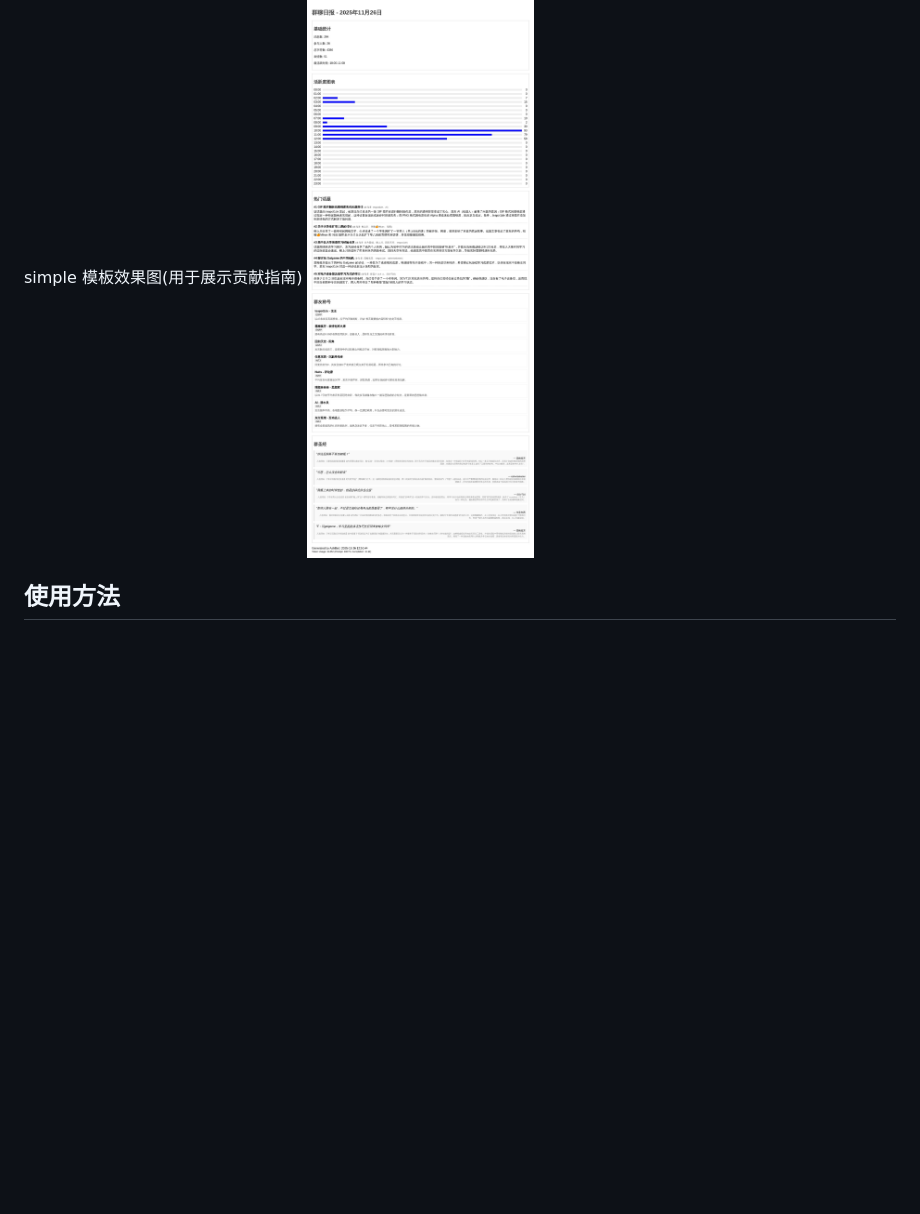
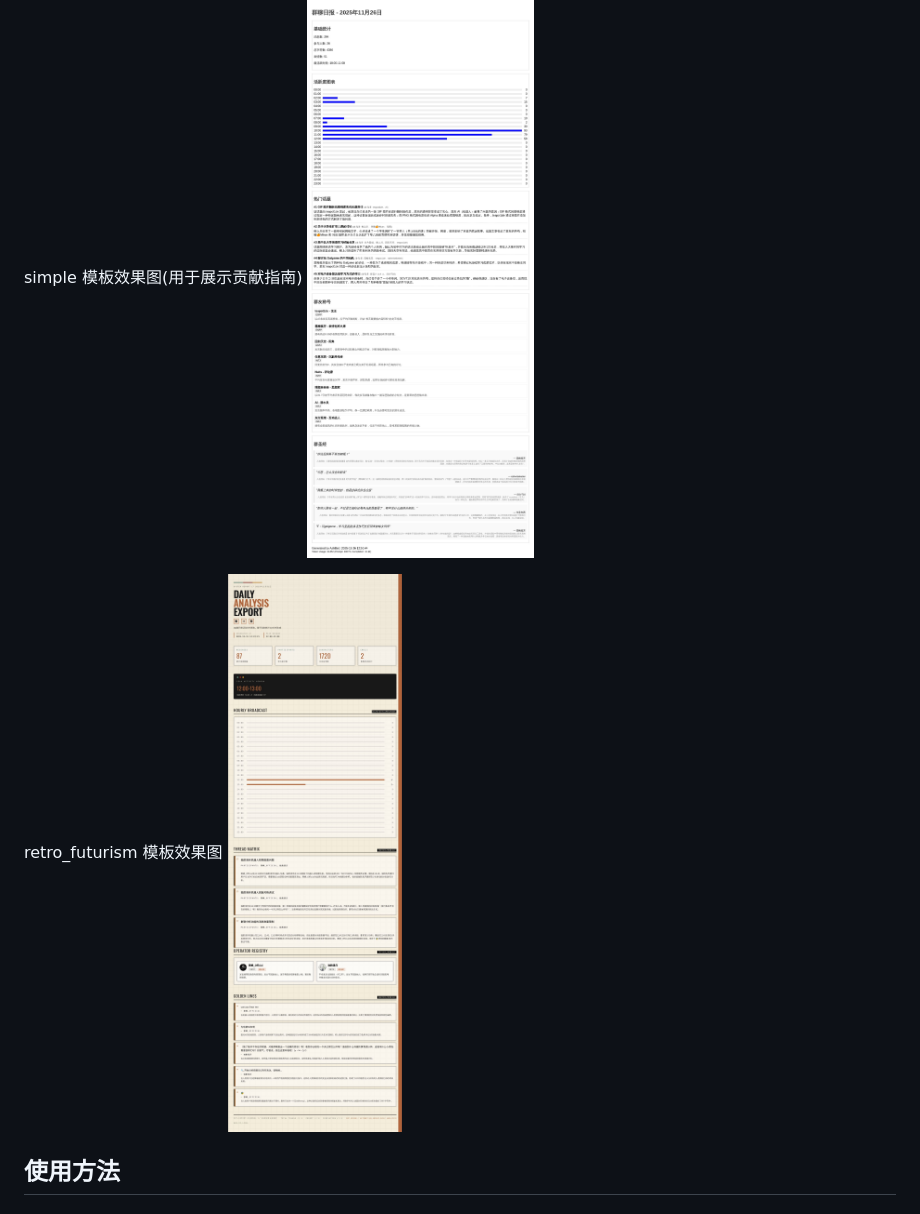
Before and after one commit to SXP-Simon/astrbot-qq-group-daily-analysis, a Markdown page: README.md, the part around the change. GitHub-like rendering; pictures changed too: assets/retro_futurism-demo.jpg (added); folded sections open; blank space fills up the shorter version.

Commit message:
fix(typo): 增加 readme 新模板 retro_futurism 演示

```diff
--- a/README.md
+++ b/README.md
@@ -66,6 +66,9 @@ format 模板效果图
 
 simple 模板效果图(用于展示贡献指南)
 ![simple效果图](./assets/simple-demo.jpg)
+
+retro_futurism 模板效果图
+![retro_futurism效果图](./assets/retro_futurism-demo.jpg)
 
 </details>
 
```
Also changed, not shown: 2 other files.
